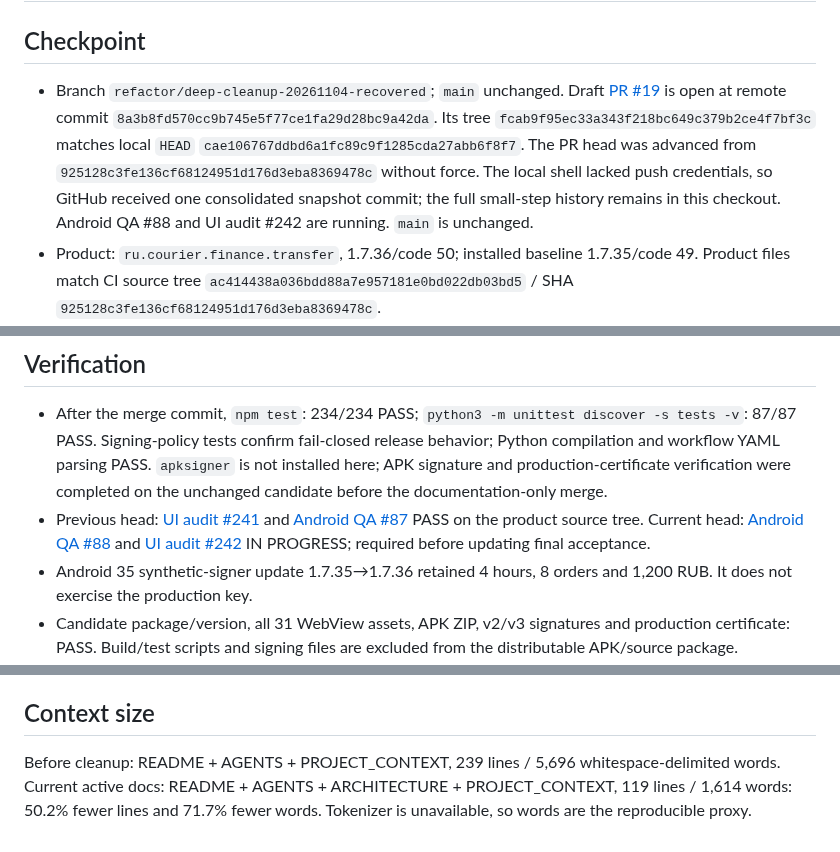
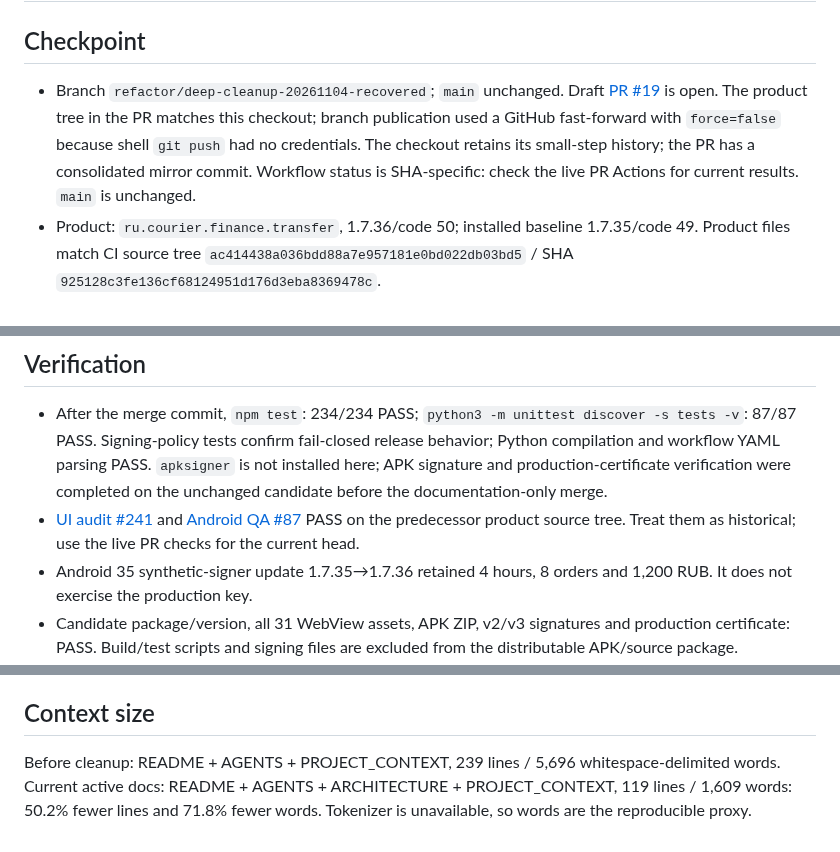
Before and after one commit to xxiamadelxx-blip/sending-couriers, a Markdown page: docs/PROJECT_CONTEXT.md, 3 parts joined by grey strips. Drawn GitHub-style.

Commit message:
docs: keep PR checkpoint independent of transient CI SHA

```diff
--- a/docs/PROJECT_CONTEXT.md
+++ b/docs/PROJECT_CONTEXT.md
@@ -1,7 +1,7 @@
 # Project context — updated 2026-11-05; continue from this checkpoint without repeating the full audit.
 
 ## Checkpoint
-- Branch `refactor/deep-cleanup-20261104-recovered`; `main` unchanged. Draft [PR #19](https://github.com/xxiamadelxx-blip/sending-couriers/pull/19) is open at remote commit `8a3b8fd570cc9b745e5f77ce1fa29d28bc9a42da`. Its tree `fcab9f95ec33a343f218bc649c379b2ce4f7bf3c` matches local `HEAD` `cae106767ddbd6a1fc89c9f1285cda27abb6f8f7`. The PR head was advanced from `925128c3fe136cf68124951d176d3eba8369478c` without force. The local shell lacked push credentials, so GitHub received one consolidated snapshot commit; the full small-step history remains in this checkout. Android QA #88 and UI audit #242 are running. `main` is unchanged.
+- Branch `refactor/deep-cleanup-20261104-recovered`; `main` unchanged. Draft [PR #19](https://github.com/xxiamadelxx-blip/sending-couriers/pull/19) is open. The product tree in the PR matches this checkout; branch publication used a GitHub fast-forward with `force=false` because shell `git push` had no credentials. The checkout retains its small-step history; the PR has a consolidated mirror commit. Workflow status is SHA-specific: check the live PR Actions for current results. `main` is unchanged.
 - Product: `ru.courier.finance.transfer`, 1.7.36/code 50; installed baseline 1.7.35/code 49. Product files match CI source tree `ac414438a036bdd88a7e957181e0bd022db03bd5` / SHA `925128c3fe136cf68124951d176d3eba8369478c`.
 - Production key is present in this shared checkout: `signing/courier-transfer.jks`, `signing/password.txt`; alias `courier-transfer`, certificate SHA-256 `eed086d5bdb63dd425494f3a585e90243224c0305eda4ff40845d7744f7a5ef1`. Files are ignored by Git; never delete, replace or publish them.
 - Signed candidate: `build/refactor-release/Courier-Finance-Transfer-1.7.36-refactor-75a5902.apk`; SHA-256 `c9a22fa8fcf0237828555427a50c30efa554636c852aa390fd089741901799d9`.
@@ -11,7 +11,7 @@
 
 ## Verification
 - After the merge commit, `npm test`: 234/234 PASS; `python3 -m unittest discover -s tests -v`: 87/87 PASS. Signing-policy tests confirm fail-closed release behavior; Python compilation and workflow YAML parsing PASS. `apksigner` is not installed here; APK signature and production-certificate verification were completed on the unchanged candidate before the documentation-only merge.
-- Previous head: [UI audit #241](https://github.com/xxiamadelxx-blip/sending-couriers/actions/runs/42061930895) and [Android QA #87](https://github.com/xxiamadelxx-blip/sending-couriers/actions/runs/42061931069) PASS on the product source tree. Current head: [Android QA #88](https://github.com/xxiamadelxx-blip/sending-couriers/actions/runs/42108720447) and [UI audit #242](https://github.com/xxiamadelxx-blip/sending-couriers/actions/runs/42108720517) IN PROGRESS; required before updating final acceptance.
+- [UI audit #241](https://github.com/xxiamadelxx-blip/sending-couriers/actions/runs/42061930895) and [Android QA #87](https://github.com/xxiamadelxx-blip/sending-couriers/actions/runs/42061931069) PASS on the predecessor product source tree. Treat them as historical; use the live PR checks for the current head.
 - Android 35 synthetic-signer update 1.7.35→1.7.36 retained 4 hours, 8 orders and 1,200 RUB. It does not exercise the production key.
 - Candidate package/version, all 31 WebView assets, APK ZIP, v2/v3 signatures and production certificate: PASS. Build/test scripts and signing files are excluded from the distributable APK/source package.
 - Cleanup removed two confirmed partial downloads and `.idsig` sidecars; no keystore/password is tracked. No other files were removed without proof they were disposable.
@@ -23,4 +23,4 @@
 - The refactor is not ready to merge until remaining code review/quality checks are resolved and final acceptance is updated.
 
 ## Context size
-Before cleanup: README + AGENTS + PROJECT_CONTEXT, 239 lines / 5,696 whitespace-delimited words. Current active docs: README + AGENTS + ARCHITECTURE + PROJECT_CONTEXT, 119 lines / 1,614 words: 50.2% fewer lines and 71.7% fewer words. Tokenizer is unavailable, so words are the reproducible proxy.
+Before cleanup: README + AGENTS + PROJECT_CONTEXT, 239 lines / 5,696 whitespace-delimited words. Current active docs: README + AGENTS + ARCHITECTURE + PROJECT_CONTEXT, 119 lines / 1,609 words: 50.2% fewer lines and 71.8% fewer words. Tokenizer is unavailable, so words are the reproducible proxy.
```
